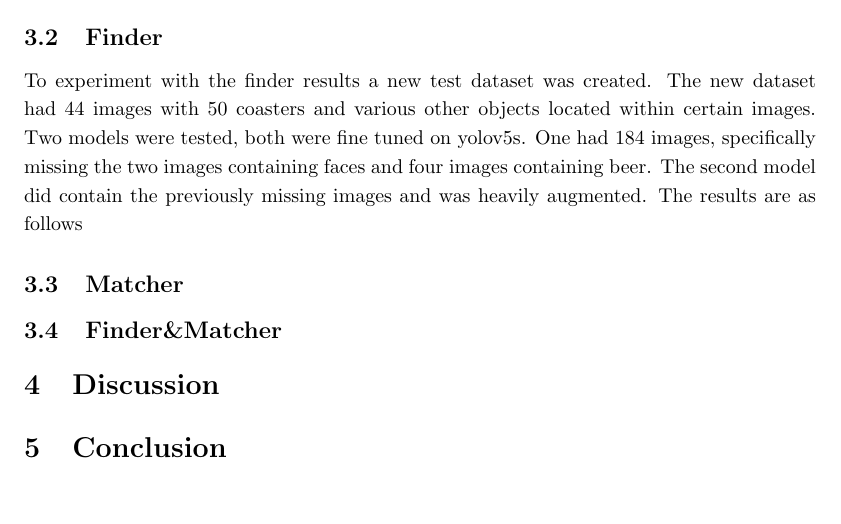
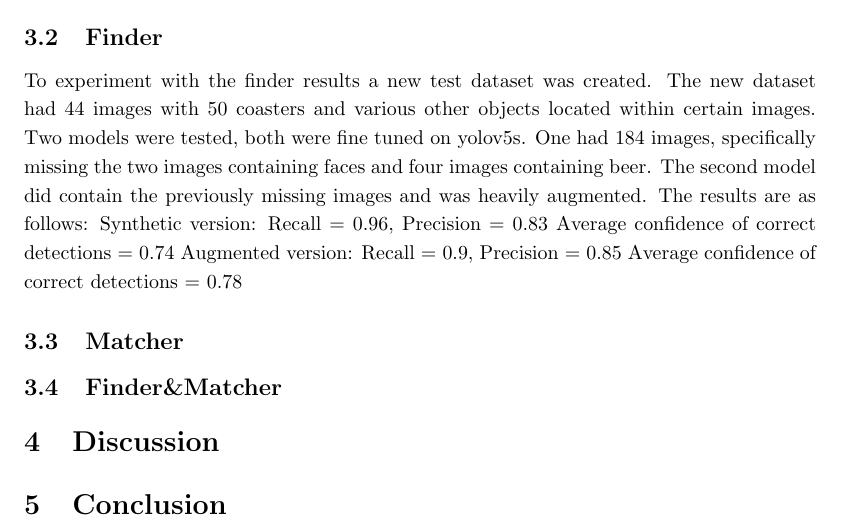
Before and after one commit to pazoudav/CoasterDex, a LaTeX paper (documents/final_report/main.tex): part of page 4 of 5, cut so that both start at the same text, the shorter picture padded with empty space. Compiled offline with pdfLaTeX.

Commit message:
unsaved followup

```diff
--- a/documents/final_report/main.tex
+++ b/documents/final_report/main.tex
@@ -155,7 +155,13 @@ Heavy augmentation was also used to bring the total image count to 498 images.
 
 To experiment with the finder results a new test dataset was created. The new dataset had 44 images with 50 coasters and various other objects located
 within certain images. Two models were tested, both were fine tuned on yolov5s. One had 184 images, specifically missing the two images containing faces and four images containing beer.
-The second model did contain the previously missing images and was heavily augmented. The results are as follows
+The second model did contain the previously missing images and was heavily augmented. The results are as follows:
+Synthetic version:
+    Recall = 0.96, Precision = 0.83
+    Average confidence of correct detections = 0.74
+Augmented version:
+    Recall = 0.9, Precision = 0.85
+    Average confidence of correct detections = 0.78
 
 \subsection{Matcher}
 
```
